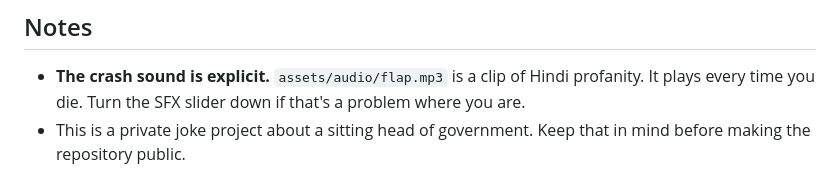
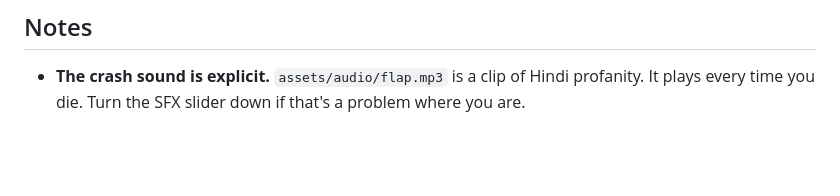
Before and after one commit to happyc0der/modi-flappy, a Markdown page: README.md, the part around the change. GitHub-like rendering; blank space fills up the shorter version.

Commit message:
Remove private project note from README
Removed a note about the project's private nature.

```diff
--- a/README.md
+++ b/README.md
@@ -162,5 +162,3 @@ PARTICULAR PURPOSE. See the GNU General Public License for more details.
 - **The crash sound is explicit.** `assets/audio/flap.mp3` is a clip of Hindi
   profanity. It plays every time you die. Turn the SFX slider down if that's a
   problem where you are.
-- This is a private joke project about a sitting head of government. Keep that in
-  mind before making the repository public.
```
